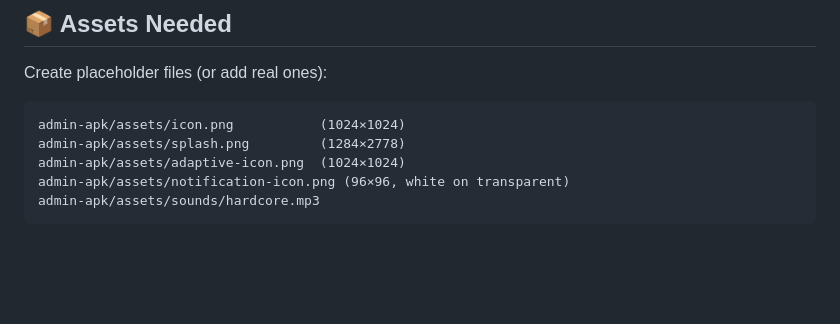
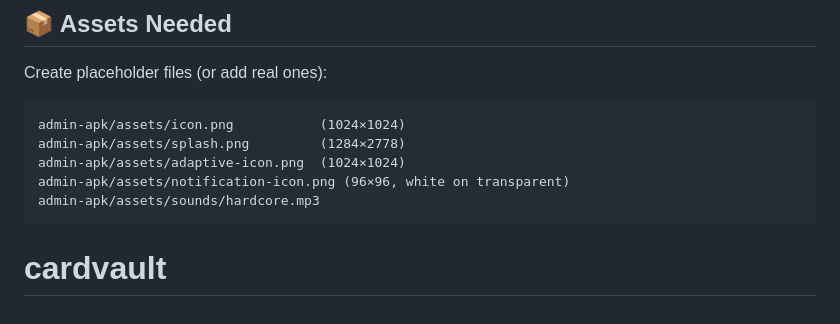
Before and after one commit to segz7448/cardvault, a Markdown page: README.md, the part around the change. Rendered like a GitHub page; blank space fills up the shorter version.

````diff
--- a/README.md
+++ b/README.md
@@ -166,3 +166,4 @@ admin-apk/assets/adaptive-icon.png  (1024×1024)
 admin-apk/assets/notification-icon.png (96×96, white on transparent)
 admin-apk/assets/sounds/hardcore.mp3
 ```
+# cardvault
````
